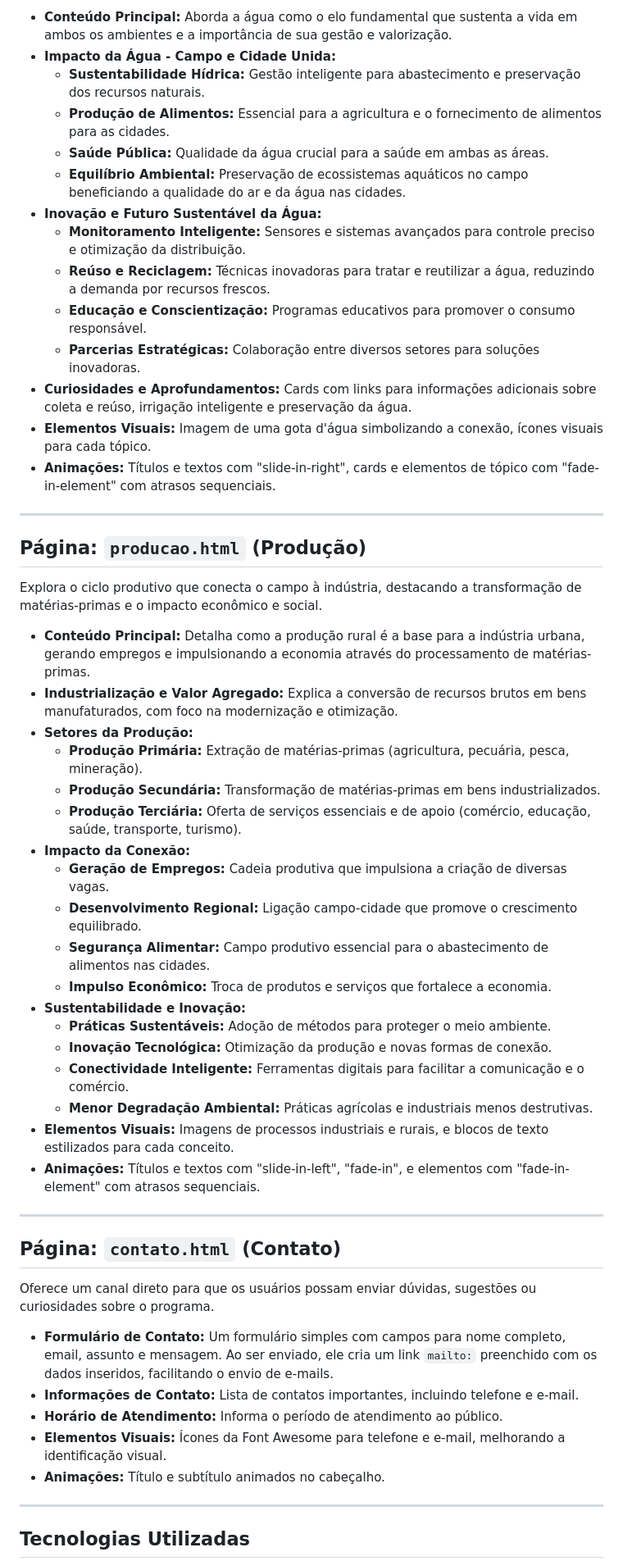
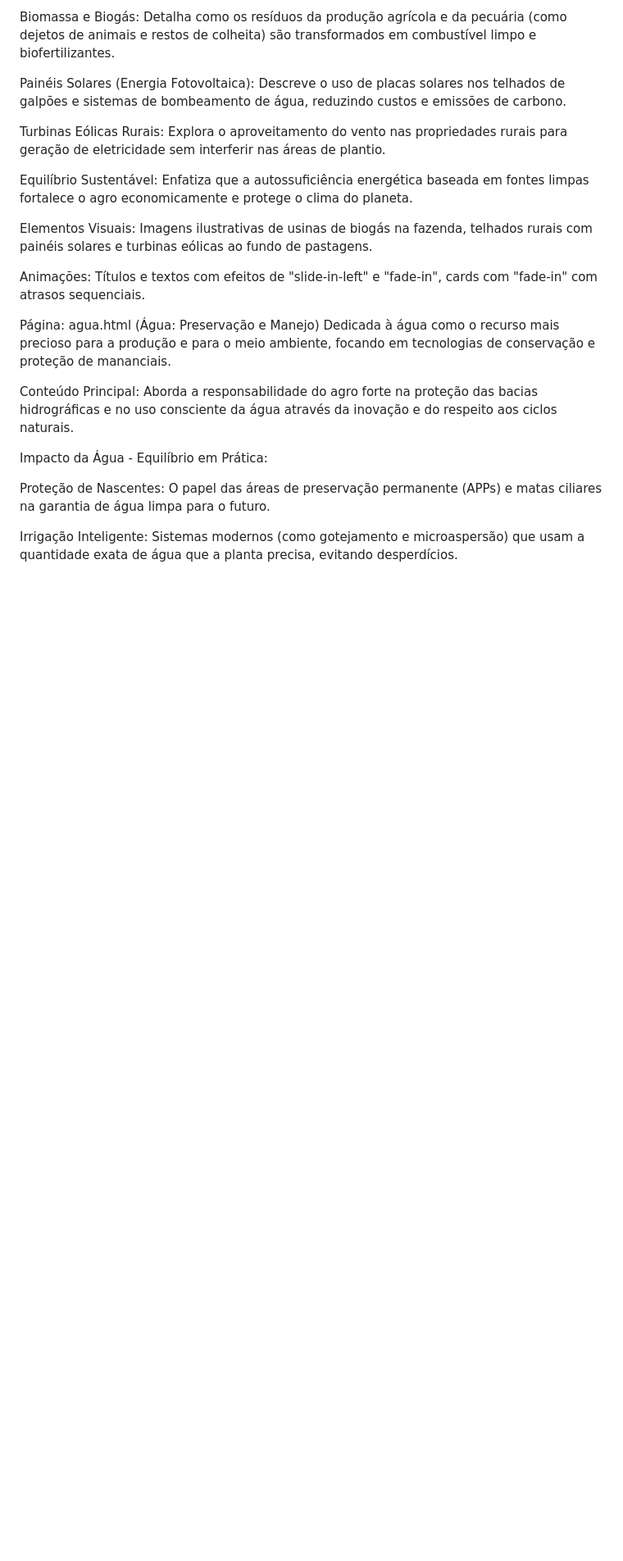
Before and after one commit to MateusShiguiSio/Agrinho-2026, a Markdown page: README.md, the part around one of its changes. Shown at 82% size. Rendered like a GitHub page; blank space fills up the shorter version.

```diff
--- a/README.md
+++ b/README.md
@@ -52,57 +37,24 @@ Dedicada à água como um recurso vital e essencial para a conexão sustentável
 
-* **Conteúdo Principal:** Aborda a água como o elo fundamental que sustenta a vida em ambos os ambientes e a importância de sua gestão e valorização.
-* **Impacto da Água - Campo e Cidade Unida:**
-    * **Sustentabilidade Hídrica:** Gestão inteligente para abastecimento e preservação dos recursos naturais.
-    * **Produção de Alimentos:** Essencial para a agricultura e o fornecimento de alimentos para as cidades.
-    * **Saúde Pública:** Qualidade da água crucial para a saúde em ambas as áreas.
-    * **Equilíbrio Ambiental:** Preservação de ecossistemas aquáticos no campo beneficiando a qualidade do ar e da água nas cidades.
-* **Inovação e Futuro Sustentável da Água:**
-    * **Monitoramento Inteligente:** Sensores e sistemas avançados para controle preciso e otimização da distribuição.
-    * **Reúso e Reciclagem:** Técnicas inovadoras para tratar e reutilizar a água, reduzindo a demanda por recursos frescos.
-    * **Educação e Conscientização:** Programas educativos para promover o consumo responsável.
-    * **Parcerias Estratégicas:** Colaboração entre diversos setores para soluções inovadoras.
-* **Curiosidades e Aprofundamentos:** Cards com links para informações adicionais sobre coleta e reúso, irrigação inteligente e preservação da água.
-* **Elementos Visuais:** Imagem de uma gota d'água simbolizando a conexão, ícones visuais para cada tópico.
-* **Animações:** Títulos e textos com "slide-in-right", cards e elementos de tópico com "fade-in-element" com atrasos sequenciais.
+Biomassa e Biogás: Detalha como os resíduos da produção agrícola e da pecuária (como dejetos de animais e restos de colheita) são transformados em combustível limpo e biofertilizantes.
 
----
+Painéis Solares (Energia Fotovoltaica): Descreve o uso de placas solares nos telhados de galpões e sistemas de bombeamento de água, reduzindo custos e emissões de carbono.
 
-## Página: `producao.html` (Produção)
+Turbinas Eólicas Rurais: Explora o aproveitamento do vento nas propriedades rurais para geração de eletricidade sem interferir nas áreas de plantio.
 
-Explora o ciclo produtivo que conecta o campo à indústria, destacando a transformação de matérias-primas e o impacto econômico e social.
+Equilíbrio Sustentável: Enfatiza que a autossuficiência energética baseada em fontes limpas fortalece o agro economicamente e protege o clima do planeta.
 
-* **Conteúdo Principal:** Detalha como a produção rural é a base para a indústria urbana, gerando empregos e impulsionando a economia através do processamento de matérias-primas.
-* **Industrialização e Valor Agregado:** Explica a conversão de recursos brutos em bens manufaturados, com foco na modernização e otimização.
-* **Setores da Produção:**
-    * **Produção Primária:** Extração de matérias-primas (agricultura, pecuária, pesca, mineração).
-    * **Produção Secundária:** Transformação de matérias-primas em bens industrializados.
-    * **Produção Terciária:** Oferta de serviços essenciais e de apoio (comércio, educação, saúde, transporte, turismo).
-* **Impacto da Conexão:**
-    * **Geração de Empregos:** Cadeia produtiva que impulsiona a criação de diversas vagas.
-    * **Desenvolvimento Regional:** Ligação campo-cidade que promove o crescimento equilibrado.
-    * **Segurança Alimentar:** Campo produtivo essencial para o abastecimento de alimentos nas cidades.
-    * **Impulso Econômico:** Troca de produtos e serviços que fortalece a economia.
-* **Sustentabilidade e Inovação:**
-    * **Práticas Sustentáveis:** Adoção de métodos para proteger o meio ambiente.
-    * **Inovação Tecnológica:** Otimização da produção e novas formas de conexão.
-    * **Conectividade Inteligente:** Ferramentas digitais para facilitar a comunicação e o comércio.
-    * **Menor Degradação Ambiental:** Práticas agrícolas e industriais menos destrutivas.
-* **Elementos Visuais:** Imagens de processos industriais e rurais, e blocos de texto estilizados para cada conceito.
-* **Animações:** Títulos e textos com "slide-in-left", "fade-in", e elementos com "fade-in-element" com atrasos sequenciais.
+Elementos Visuais: Imagens ilustrativas de usinas de biogás na fazenda, telhados rurais com painéis solares e turbinas eólicas ao fundo de pastagens.
 
----
+Animações: Títulos e textos com efeitos de "slide-in-left" e "fade-in", cards com "fade-in" com atrasos sequenciais.
 
-## Página: `contato.html` (Contato)
+Página: agua.html (Água: Preservação e Manejo)
+Dedicada à água como o recurso mais precioso para a produção e para o meio ambiente, focando em tecnologias de conservação e proteção de mananciais.
 
-Oferece um canal direto para que os usuários possam enviar dúvidas, sugestões ou curiosidades sobre o programa.
+Conteúdo Principal: Aborda a responsabilidade do agro forte na proteção das bacias hidrográficas e no uso consciente da água através da inovação e do respeito aos ciclos naturais.
 
-* **Formulário de Contato:** Um formulário simples com campos para nome completo, email, assunto e mensagem. Ao ser enviado, ele cria um link `mailto:` preenchido com os dados inseridos, facilitando o envio de e-mails.
-* **Informações de Contato:** Lista de contatos importantes, incluindo telefone e e-mail.
-* **Horário de Atendimento:** Informa o período de atendimento ao público.
-* **Elementos Visuais:** Ícones da Font Awesome para telefone e e-mail, melhorando a identificação visual.
-* **Animações:** Título e subtítulo animados no cabeçalho.
+Impacto da Água - Equilíbrio em Prática:
 
----
+Proteção de Nascentes: O papel das áreas de preservação permanente (APPs) e matas ciliares na garantia de água limpa para o futuro.
 
-## Tecnologias Utilizadas
+Irrigação Inteligente: Sistemas modernos (como gotejamento e microaspersão) que usam a quantidade exata de água que a planta precisa, evitando desperdícios.
 
```
Also changed, not shown: other parts of README.md (+87 -41 lines).
